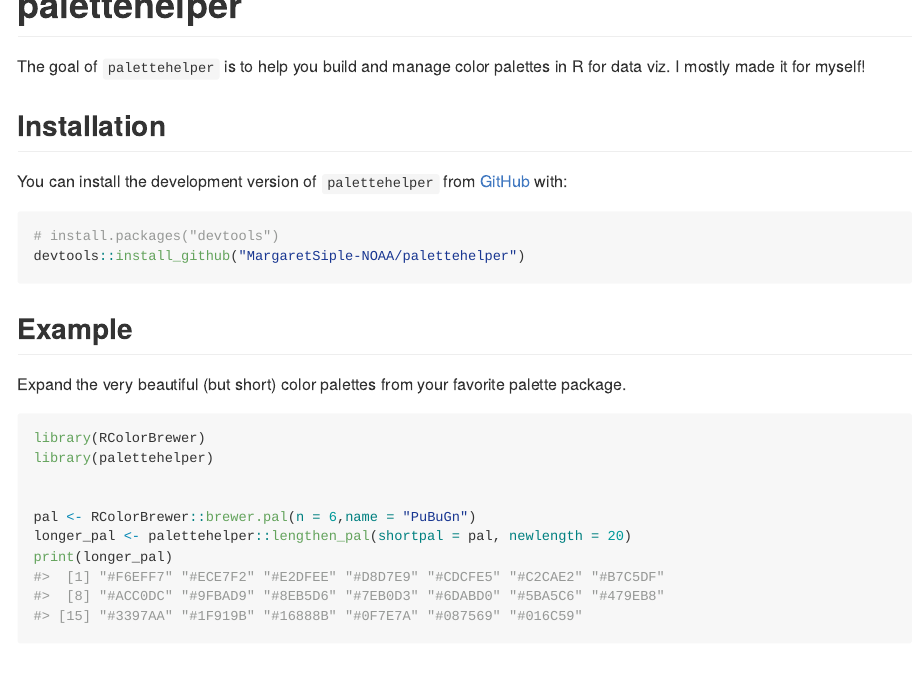
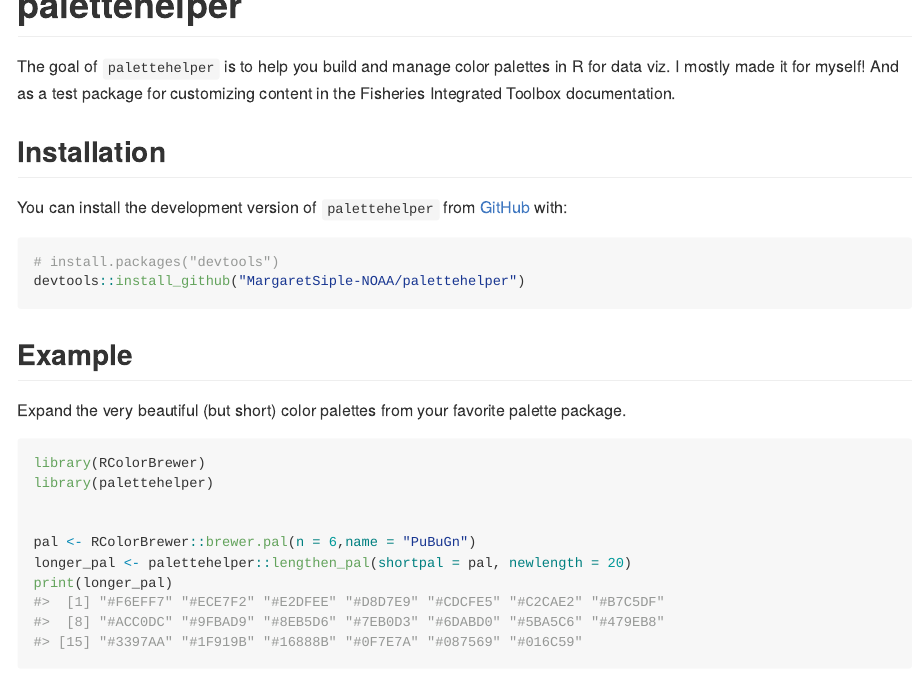
Before and after one commit to MargaretSiple-NOAA/palettehelper, an R Markdown document (README.Rmd): the page in a window 1100 px wide, from its top. The pictures show the output file README.md that the author committed with the source, drawn offline in the style of GitHub; badge pictures from the web are left out.

Commit message:
minor edit - README.Rmd

```diff
--- a/README.Rmd
+++ b/README.Rmd
@@ -20,7 +20,7 @@
 [![CRAN status](https://www.r-pkg.org/badges/version/palettehelper)](https://CRAN.R-project.org/package=palettehelper)
 <!-- badges: end -->
 
-The goal of `palettehelper` is to help you build and manage color palettes in R for data viz. I mostly made it for myself!
+The goal of `palettehelper` is to help you build and manage color palettes in R for data viz. I mostly made it for myself! And as a test package for customizing content in the Fisheries Integrated Toolbox documentation.
 
 ## Installation
 
```
Also changed, not shown: README.md.
